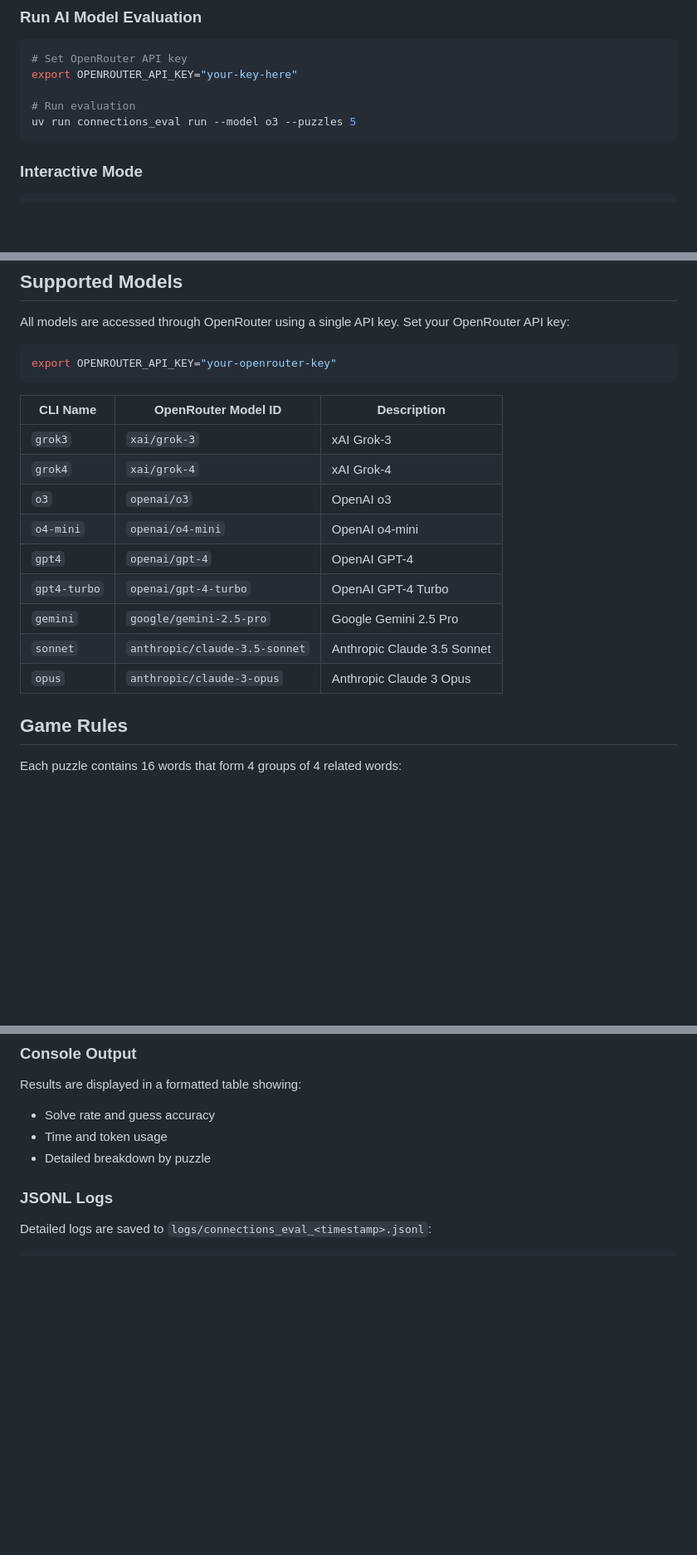
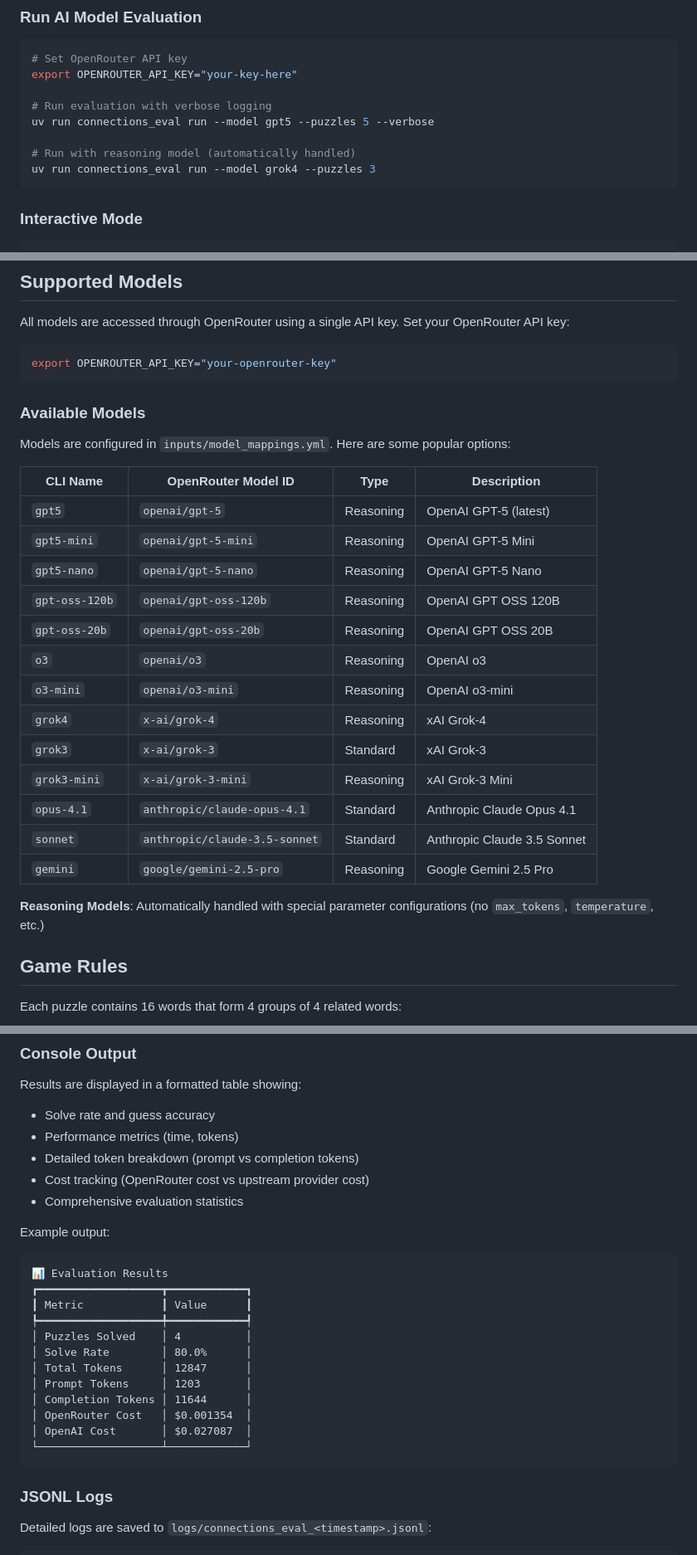
Before and after one commit to matsonj/eval-connections, a Markdown page: README.md, 3 parts joined by grey strips. Shown at 83% size. Drawn GitHub-style; blank space fills up the shorter version.

Commit message:
bump readme

````diff
--- a/README.md
+++ b/README.md
@@ -38,8 +42,11 @@ uv run connections_eval list-models
 # Set OpenRouter API key
 export OPENROUTER_API_KEY="your-key-here"
 
-# Run evaluation
-uv run connections_eval run --model o3 --puzzles 5
+# Run evaluation with verbose logging
+uv run connections_eval run --model gpt5 --puzzles 5 --verbose
+
+# Run with reasoning model (automatically handled)
+uv run connections_eval run --model grok4 --puzzles 3
 ```
 
 ### Interactive Mode
@@ -67,17 +74,27 @@ All models are accessed through OpenRouter using a single API key. Set your Open
 export OPENROUTER_API_KEY="your-openrouter-key"
 ```
 
-| CLI Name      | OpenRouter Model ID        | Description                     |
-|---------------|----------------------------|---------------------------------|
-| `grok3`       | `xai/grok-3`              | xAI Grok-3                      |
-| `grok4`       | `xai/grok-4`              | xAI Grok-4                      |
-| `o3`          | `openai/o3`               | OpenAI o3                       |
-| `o4-mini`     | `openai/o4-mini`          | OpenAI o4-mini                  |
-| `gpt4`        | `openai/gpt-4`            | OpenAI GPT-4                    |
-| `gpt4-turbo`  | `openai/gpt-4-turbo`      | OpenAI GPT-4 Turbo              |
-| `gemini`      | `google/gemini-2.5-pro`   | Google Gemini 2.5 Pro           |
-| `sonnet`      | `anthropic/claude-3.5-sonnet` | Anthropic Claude 3.5 Sonnet |
-| `opus`        | `anthropic/claude-3-opus` | Anthropic Claude 3 Opus         |
+### Available Models
+
+Models are configured in `inputs/model_mappings.yml`. Here are some popular options:
+
+| CLI Name      | OpenRouter Model ID           | Type                   | Description                     |
+|---------------|-------------------------------|------------------------|---------------------------------|
+| `gpt5`        | `openai/gpt-5`               | Reasoning              | OpenAI GPT-5 (latest)          |
+| `gpt5-mini`   | `openai/gpt-5-mini`          | Reasoning              | OpenAI GPT-5 Mini               |
+| `gpt5-nano`   | `openai/gpt-5-nano`          | Reasoning              | OpenAI GPT-5 Nano               |
+| `gpt-oss-120b`| `openai/gpt-oss-120b`        | Reasoning              | OpenAI GPT OSS 120B             |
+| `gpt-oss-20b` | `openai/gpt-oss-20b`         | Reasoning              | OpenAI GPT OSS 20B              |
+| `o3`          | `openai/o3`                  | Reasoning              | OpenAI o3                       |
+| `o3-mini`     | `openai/o3-mini`             | Reasoning              | OpenAI o3-mini                  |
+| `grok4`       | `x-ai/grok-4`                | Reasoning              | xAI Grok-4                      |
+| `grok3`       | `x-ai/grok-3`                | Standard               | xAI Grok-3                      |
+| `grok3-mini`  | `x-ai/grok-3-mini`           | Reasoning              | xAI Grok-3 Mini                 |
+| `opus-4.1`    | `anthropic/claude-opus-4.1`  | Standard               | Anthropic Claude Opus 4.1       |
+| `sonnet`      | `anthropic/claude-3.5-sonnet`| Standard               | Anthropic Claude 3.5 Sonnet     |
+| `gemini`      | `google/gemini-2.5-pro`      | Reasoning              | Google Gemini 2.5 Pro           |
+
+**Reasoning Models**: Automatically handled with special parameter configurations (no `max_tokens`, `temperature`, etc.)
 
 ## Game Rules
 
@@ -132,8 +149,26 @@ Respond with EXACTLY four words, ALL CAPS, comma-separated.
 
 Results are displayed in a formatted table showing:
 - Solve rate and guess accuracy
-- Time and token usage
-- Detailed breakdown by puzzle
+- Performance metrics (time, tokens)
+- Detailed token breakdown (prompt vs completion tokens)
+- Cost tracking (OpenRouter cost vs upstream provider cost)
+- Comprehensive evaluation statistics
+
+Example output:
+```
+📊 Evaluation Results
+┏━━━━━━━━━━━━━━━━━━━┳━━━━━━━━━━━━┓
+┃ Metric            ┃ Value      ┃
+┡━━━━━━━━━━━━━━━━━━━╇━━━━━━━━━━━━┩
+│ Puzzles Solved    │ 4          │
+│ Solve Rate        │ 80.0%      │
+│ Total Tokens      │ 12847      │
+│ Prompt Tokens     │ 1203       │
+│ Completion Tokens │ 11644      │
+│ OpenRouter Cost   │ $0.001354  │
+│ OpenAI Cost       │ $0.027087  │
+└───────────────────┴────────────┘
+```
 
 ### JSONL Logs
 
````
Also changed, not shown: other parts of README.md (+30 -9 lines).
